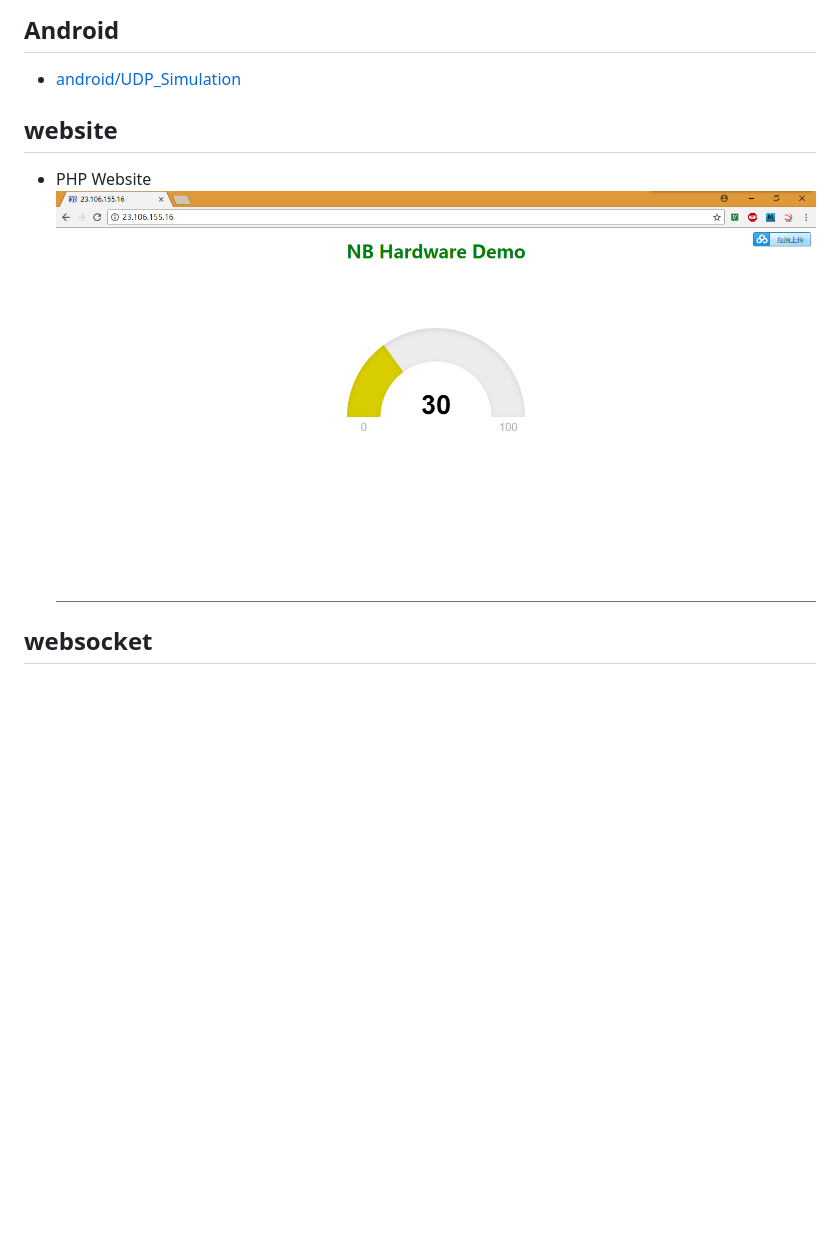
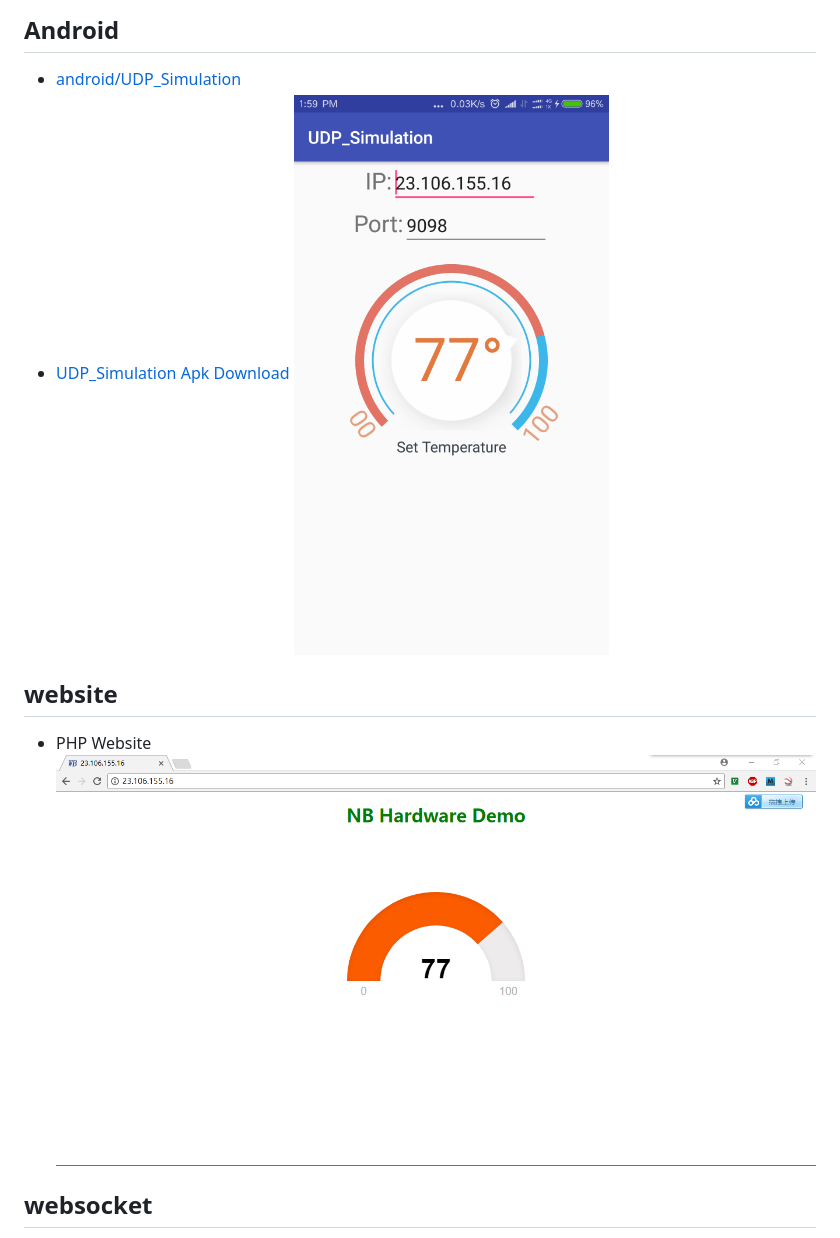
Before and after one commit to ZengjfOS/NB_HW_Demo, a Markdown page: README.md, the part around the change. GitHub-like rendering; pictures changed too: img/NB_Hardware_Android_Test_Demo.png (added), img/NB_Hardware_Demo_Web_UI.png; blank space fills up the shorter version.

Commit message:
finish Android app and website work.

```diff
--- a/README.md
+++ b/README.md
@@ -7,6 +7,8 @@
 ## Android
 
 * [android/UDP_Simulation](android/UDP_Simulation)
+* [UDP_Simulation Apk Download](android/UDP_Simulation_20170919.apk)
+  ![img/NB_Hardware_Android_Test_Demo.png](img/NB_Hardware_Android_Test_Demo.png)
 
 ## website
 
```
Also changed, not shown: 4 other files.
